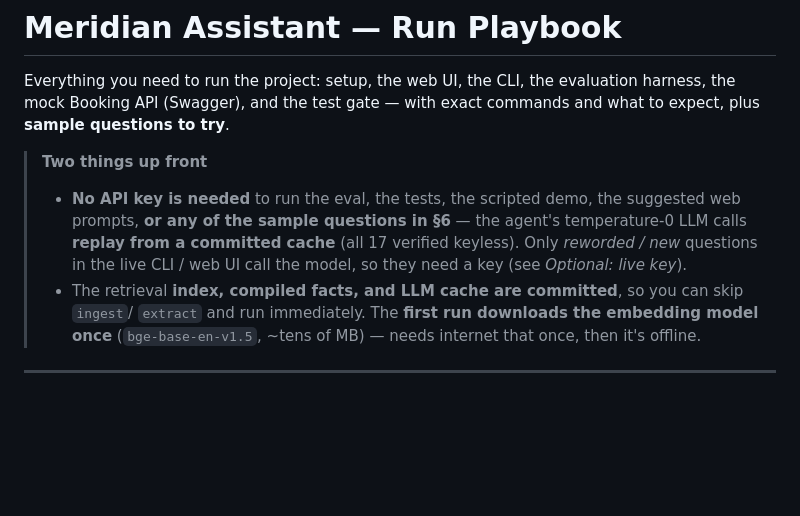
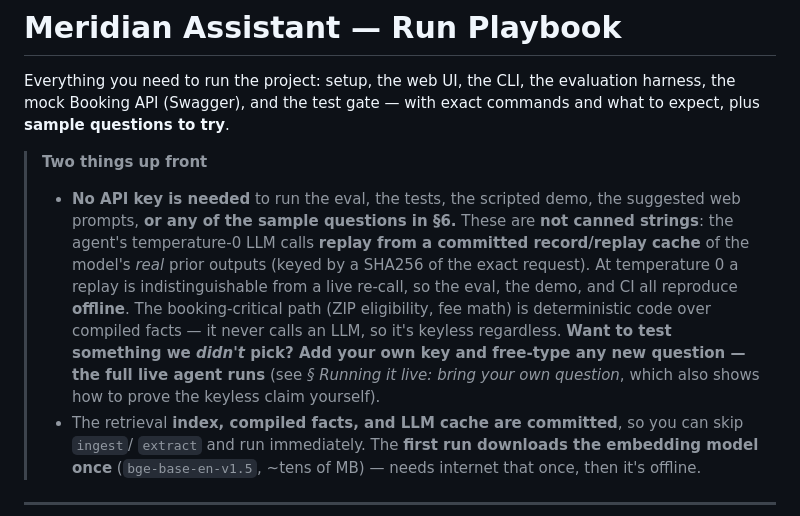
Before and after one commit to HarshChin/meridian-assistant, a Markdown page: RUNBOOK.md, the part around one of its changes. Rendered like a GitHub page; blank space fills up the shorter version.

```diff
--- a/RUNBOOK.md
+++ b/RUNBOOK.md
@@ -5,10 +5,15 @@ mock Booking API (Swagger), and the test gate — with exact commands and what t
 **sample questions to try**.
 
 > **Two things up front**
-> - **No API key is needed** to run the eval, the tests, the scripted demo, the suggested web prompts,
->   **or any of the sample questions in §6** — the agent's temperature-0 LLM calls **replay from a
->   committed cache** (all 17 verified keyless). Only *reworded / new* questions in the live CLI / web
->   UI call the model, so they need a key (see *Optional: live key*).
+> - **No API key is needed** to run the eval, the tests, the scripted demo, the suggested web
+>   prompts, **or any of the sample questions in §6.** These are **not canned strings**: the agent's
+>   temperature-0 LLM calls **replay from a committed record/replay cache** of the model's *real*
+>   prior outputs (keyed by a SHA256 of the exact request). At temperature 0 a replay is
+>   indistinguishable from a live re-call, so the eval, the demo, and CI all reproduce **offline**.
+>   The booking-critical path (ZIP eligibility, fee math) is deterministic code over compiled facts —
+>   it never calls an LLM, so it's keyless regardless. **Want to test something we *didn't* pick? Add
+>   your own key and free-type any new question — the full live agent runs** (see *§ Running it live:
+>   bring your own question*, which also shows how to prove the keyless claim yourself).
 > - The retrieval **index, compiled facts, and LLM cache are committed**, so you can skip `ingest`/
 >   `extract` and run immediately. The **first run downloads the embedding model once**
 >   (`bge-base-en-v1.5`, ~tens of MB) — needs internet that once, then it's offline.
```
Also changed, not shown: other parts of RUNBOOK.md (+47 -4 lines), CLAUDE.md (+1 -1 lines).
